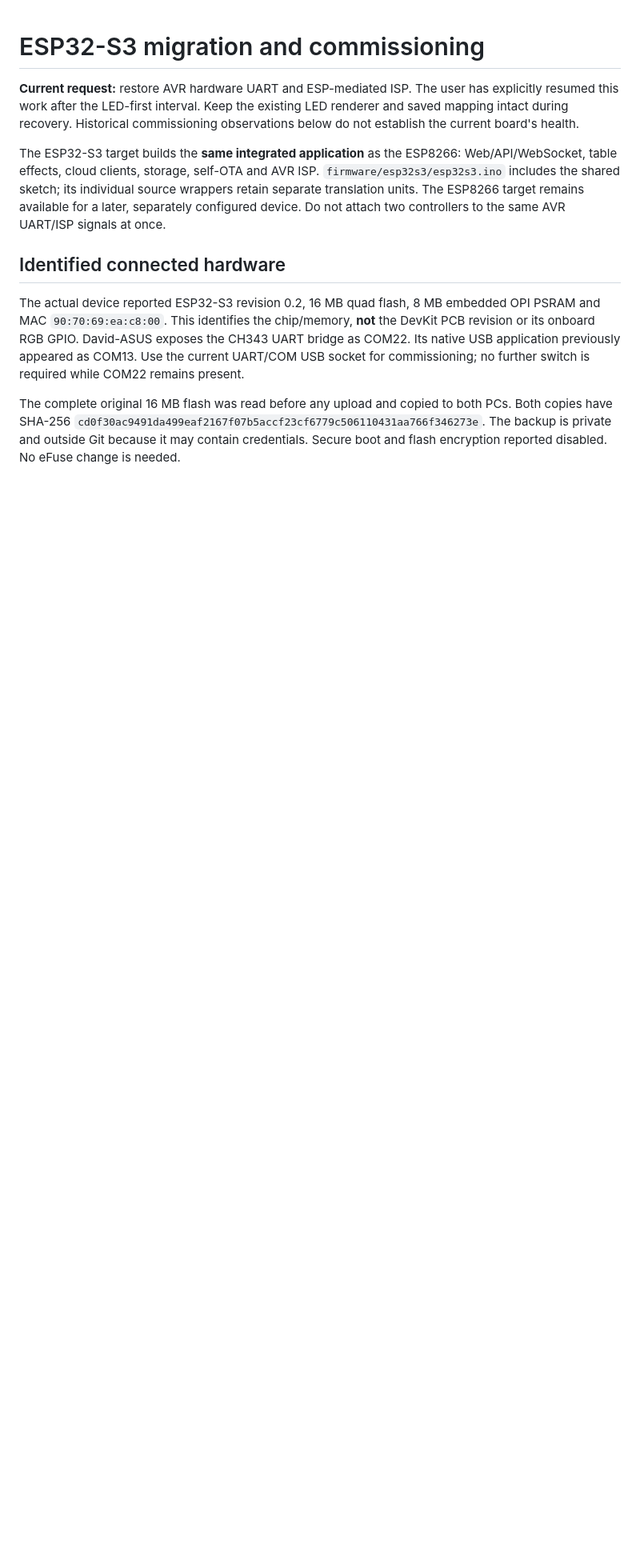
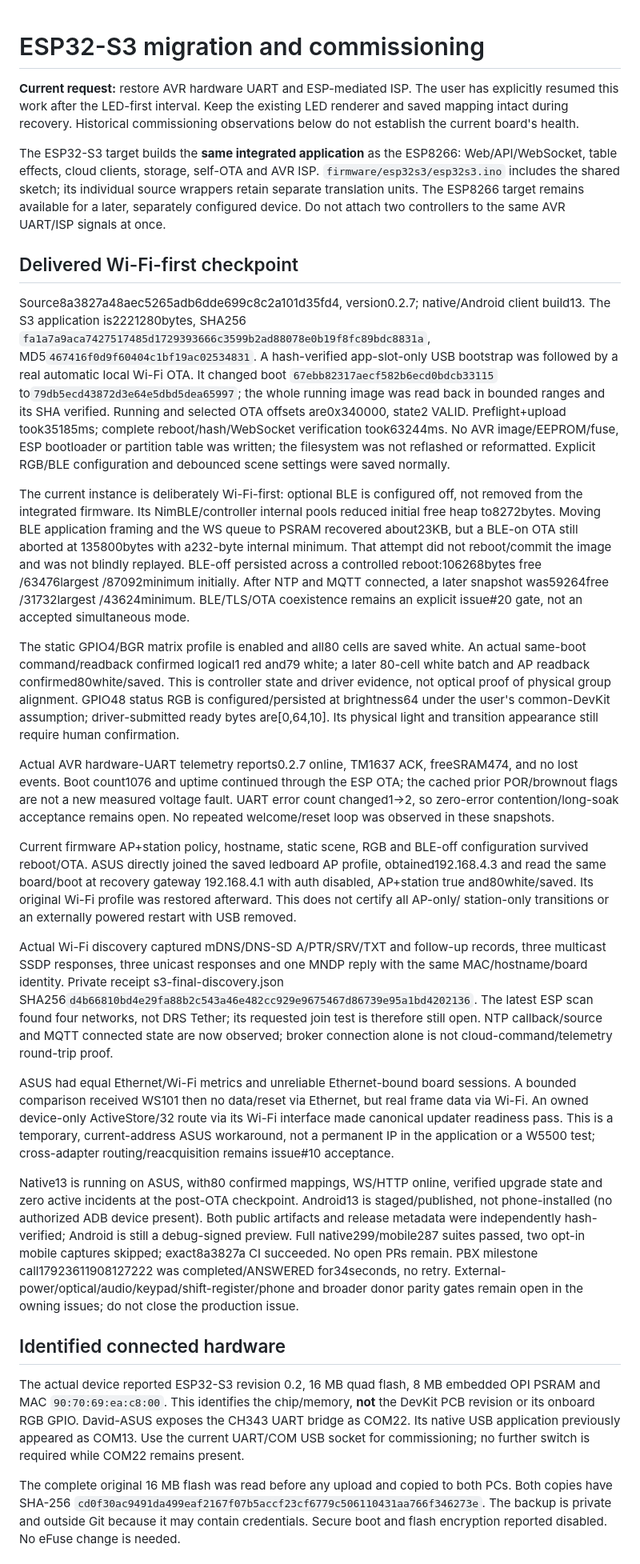
Before and after one commit to atomicdeploy/PakarController, a Markdown page: docs/ESP32-S3-COMMISSIONING.md, the part around the change. Shown at 80% size. GitHub-like rendering; blank space fills up the shorter version.

Commit message:
Record verified S3 Wi-Fi OTA and commissioning boundaries

```diff
--- a/docs/ESP32-S3-COMMISSIONING.md
+++ b/docs/ESP32-S3-COMMISSIONING.md
@@ -11,6 +11,77 @@ Web/API/WebSocket, table effects, cloud clients, storage, self-OTA and AVR ISP.
 wrappers retain separate translation units. The ESP8266 target remains available
 for a later, separately configured device. Do not attach two controllers to the
 same AVR UART/ISP signals at once.
+
+## Delivered Wi-Fi-first checkpoint
+
+Source8a3827a48aec5265adb6dde699c8c2a101d35fd4, version0.2.7; native/Android
+client build13. The S3 application is2221280bytes, SHA256
+`fa1a7a9aca7427517485d1729393666c3599b2ad88078e0b19f8fc89bdc8831a`,
+MD5`467416f0d9f60404c1bf19ac02534831`. A hash-verified app-slot-only USB
+bootstrap was followed by a real automatic local Wi-Fi OTA. It changed boot
+`67ebb82317aecf582b6ecd0bdcb33115` to`79db5ecd43872d3e64e5dbd5dea65997`;
+the whole running image was read back in bounded ranges and its SHA verified.
+Running and selected OTA offsets are0x340000, state2 VALID. Preflight+upload
+took35185ms; complete reboot/hash/WebSocket verification took63244ms.
+No AVR image/EEPROM/fuse, ESP bootloader or partition table was written; the
+filesystem was not reflashed or reformatted. Explicit RGB/BLE configuration and
+debounced scene settings were saved normally.
+
+The current instance is deliberately Wi-Fi-first: optional BLE is configured
+off, not removed from the integrated firmware. Its NimBLE/controller internal
+pools reduced initial free heap to8272bytes. Moving BLE application framing and
+the WS queue to PSRAM recovered about23KB, but a BLE-on OTA still aborted at
+135800bytes with a232-byte internal minimum. That attempt did not reboot/commit
+the image and was not blindly replayed. BLE-off persisted across a controlled
+reboot:106268bytes free /63476largest /87092minimum initially. After NTP and MQTT
+connected, a later snapshot was59264free /31732largest /43624minimum. BLE/TLS/OTA
+coexistence remains an explicit issue#20 gate, not an accepted simultaneous mode.
+
+The static GPIO4/BGR matrix profile is enabled and all80 cells are saved white.
+An actual same-boot command/readback confirmed logical1 red and79 white; a later
+80-cell white batch and AP readback confirmed80white/saved. This is controller
+state and driver evidence, not optical proof of physical group alignment.
+GPIO48 status RGB is configured/persisted at brightness64 under the user's
+common-DevKit assumption; driver-submitted ready bytes are[0,64,10]. Its physical
+light and transition appearance still require human confirmation.
+
+Actual AVR hardware-UART telemetry reports0.2.7 online, TM1637 ACK, freeSRAM474,
+and no lost events. Boot count1076 and uptime continued through the ESP OTA;
+the cached prior POR/brownout flags are not a new measured voltage fault. UART
+error count changed1->2, so zero-error contention/long-soak acceptance remains
+open. No repeated welcome/reset loop was observed in these snapshots.
+
+Current firmware AP+station policy, hostname, static scene, RGB and BLE-off
+configuration survived reboot/OTA. ASUS directly joined the saved ledboard AP
+profile, obtained192.168.4.3 and read the same board/boot at recovery gateway
+192.168.4.1 with auth disabled, AP+station true and80white/saved. Its original
+Wi-Fi profile was restored afterward. This does not certify all AP-only/
+station-only transitions or an externally powered restart with USB removed.
+
+Actual Wi-Fi discovery captured mDNS/DNS-SD A/PTR/SRV/TXT and follow-up records,
+three multicast SSDP responses, three unicast responses and one MNDP reply with
+the same MAC/hostname/board identity. Private receipt s3-final-discovery.json
+SHA256`d4b66810bd4e29fa88b2c543a46e482cc929e9675467d86739e95a1bd4202136`.
+The latest ESP scan found four networks, not DRS Tether; its requested join test
+is therefore still open. NTP callback/source and MQTT connected state are now
+observed; broker connection alone is not cloud-command/telemetry round-trip proof.
+
+ASUS had equal Ethernet/Wi-Fi metrics and unreliable Ethernet-bound board
+sessions. A bounded comparison received WS101 then no data/reset via Ethernet,
+but real frame data via Wi-Fi. An owned device-only ActiveStore/32 route via its
+Wi-Fi interface made canonical updater readiness pass. This is a temporary,
+current-address ASUS workaround, not a permanent IP in the application or a
+W5500 test; cross-adapter routing/reacquisition remains issue#10 acceptance.
+
+Native13 is running on ASUS, with80 confirmed mappings, WS/HTTP online, verified
+upgrade state and zero active incidents at the post-OTA checkpoint. Android13
+is staged/published, not phone-installed (no authorized ADB device present).
+Both public artifacts and release metadata were independently hash-verified;
+Android is still a debug-signed preview. Full native299/mobile287 suites passed,
+two opt-in mobile captures skipped; exact8a3827a CI succeeded. No open PRs remain.
+PBX milestone call17923611908127222 was completed/ANSWERED for34seconds, no retry.
+External-power/optical/audio/keypad/shift-register/phone and broader donor parity
+gates remain open in the owning issues; do not close the production issue.
 
 ## Identified connected hardware
 
```
Also changed, not shown: docs/ESP32-S3-MIGRATION.md (+13 -8 lines).
